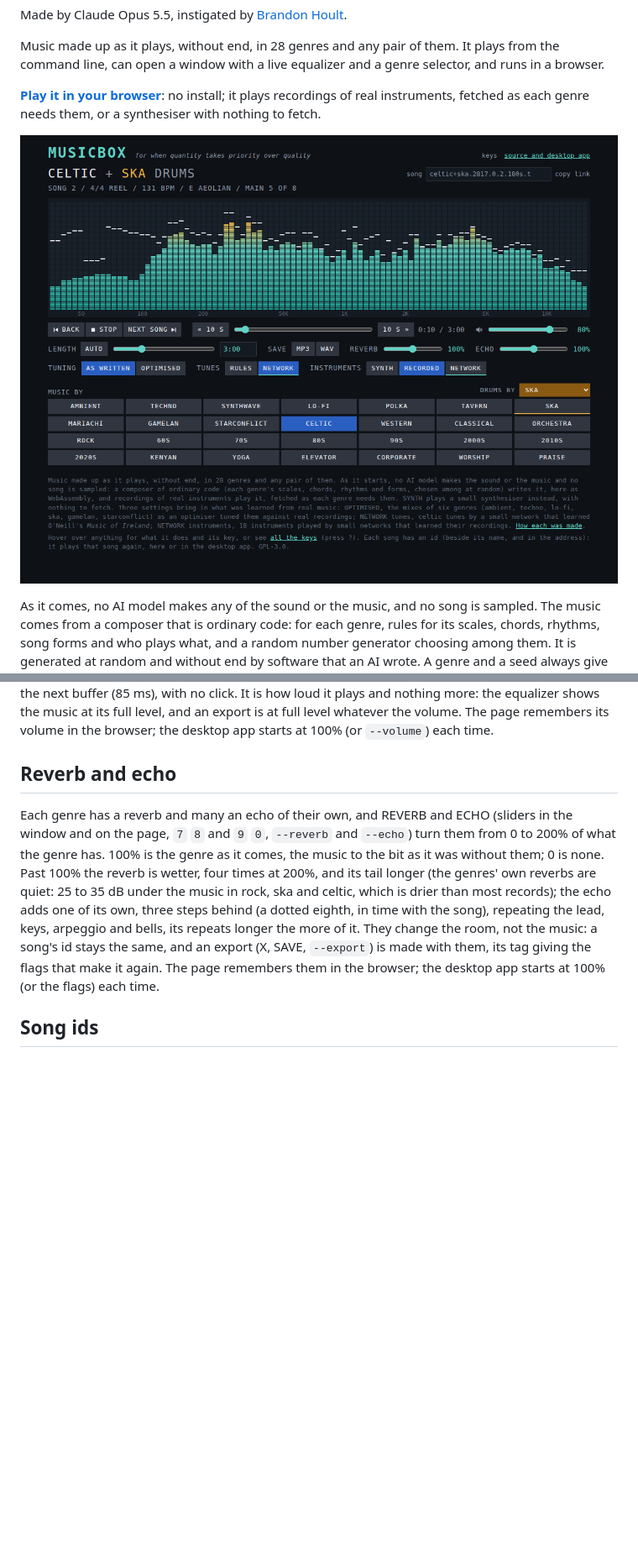
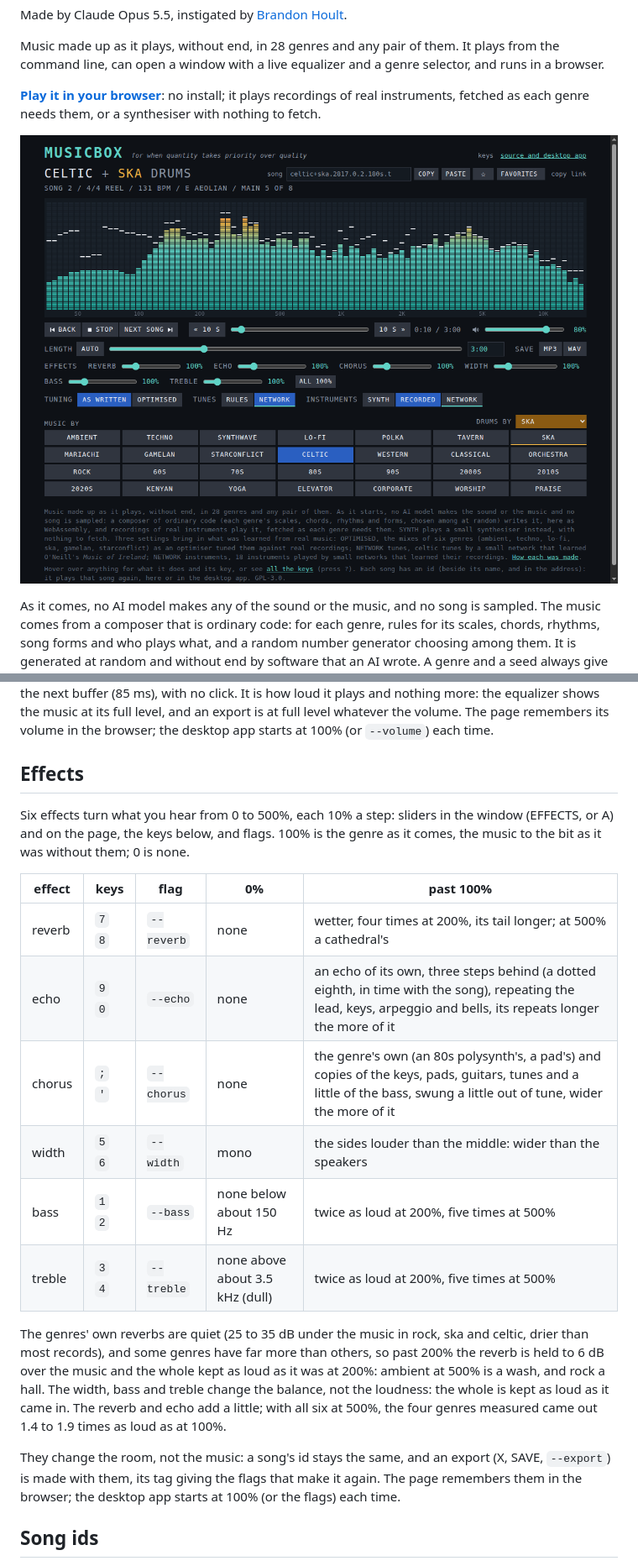
Before and after one commit to bhoult/musicbox, a Markdown page: README.md, 2 parts joined by grey strips. Shown at 84% size. Rendered like a GitHub page; pictures changed too: docs/web.png; blank space fills up the shorter version.

```diff
--- a/README.md
+++ b/README.md
@@ -8,7 +8,7 @@ Music made up as it plays, without end, in 28 genres and any pair of them. It pl
 
 **[Play it in your browser](https://bhoult.github.io/musicbox/)**: no install; it plays recordings of real instruments, fetched as each genre needs them, or a synthesiser with nothing to fetch.
 
-[![The browser version: celtic music with ska drums, its tunes by the network and its instruments recorded; the song's id, the equalizer, the transport, the song's bar, the volume, the length, saving, the reverb and echo, the three settings and the genre selector](docs/web.png)](https://bhoult.github.io/musicbox/)
+[![The browser version: celtic music with ska drums, its tunes by the network and its instruments recorded; the song's id with COPY, PASTE, the favorite's star and FAVORITES, the equalizer, the transport, the song's bar, the volume, the length, saving, the six effects, the three settings and the genre selector](docs/web.png)](https://bhoult.github.io/musicbox/)
 
 As it comes, no AI model makes any of the sound or the music, and no song is sampled. The music comes from a composer that is ordinary code: for each genre, rules for its scales, chords, rhythms, song forms and who plays what, and a random number generator choosing among them. It is generated at random and without end by software that an AI wrote. A genre and a seed always give the same music.
 
@@ -106,9 +114,22 @@ Stop fades out in 30 ms and holds the music where it is; start goes on from ther
 
 `-` and `+` (or `=`) turn it down and up, 5% a step, from 0 to 100%; the window and the page have a slider for it, and `--volume 60` starts at 60%. The scale is cubic, as PulseAudio's volumes are, so each step sounds about as much louder: 50% is an eighth of the full level (−18 dB). A change eases in over the next buffer (85 ms), with no click. It is how loud it plays and nothing more: the equalizer shows the music at its full level, and an export is at full level whatever the volume. The page remembers its volume in the browser; the desktop app starts at 100% (or `--volume`) each time.
 
-## Reverb and echo
+## Effects
 
-Each genre has a reverb and many an echo of their own, and REVERB and ECHO (sliders in the window and on the page, `7` `8` and `9` `0`, `--reverb` and `--echo`) turn them from 0 to 200% of what the genre has. 100% is the genre as it comes, the music to the bit as it was without them; 0 is none. Past 100% the reverb is wetter, four times at 200%, and its tail longer (the genres' own reverbs are quiet: 25 to 35 dB under the music in rock, ska and celtic, which is drier than most records); the echo adds one of its own, three steps behind (a dotted eighth, in time with the song), repeating the lead, keys, arpeggio and bells, its repeats longer the more of it. They change the room, not the music: a song's id stays the same, and an export (X, SAVE, `--export`) is made with them, its tag giving the flags that make it again. The page remembers them in the browser; the desktop app starts at 100% (or the flags) each time.
+Six effects turn what you hear from 0 to 500%, each 10% a step: sliders in the window (EFFECTS, or A) and on the page, the keys below, and flags. 100% is the genre as it comes, the music to the bit as it was without them; 0 is none.
+
+| effect | keys | flag | 0% | past 100% |
+| --- | --- | --- | --- | --- |
+| reverb | `7` `8` | `--reverb` | none | wetter, four times at 200%, its tail longer; at 500% a cathedral's |
+| echo | `9` `0` | `--echo` | none | an echo of its own, three steps behind (a dotted eighth, in time with the song), repeating the lead, keys, arpeggio and bells, its repeats longer the more of it |
+| chorus | `;` `'` | `--chorus` | none | the genre's own (an 80s polysynth's, a pad's) and copies of the keys, pads, guitars, tunes and a little of the bass, swung a little out of tune, wider the more of it |
+| width | `5` `6` | `--width` | mono | the sides louder than the middle: wider than the speakers |
+| bass | `1` `2` | `--bass` | none below about 150 Hz | twice as loud at 200%, five times at 500% |
+| treble | `3` `4` | `--treble` | none above about 3.5 kHz (dull) | twice as loud at 200%, five times at 500% |
+
+The genres' own reverbs are quiet (25 to 35 dB under the music in rock, ska and celtic, drier than most records), and some genres have far more than others, so past 200% the reverb is held to 6 dB over the music and the whole kept as loud as it was at 200%: ambient at 500% is a wash, and rock a hall. The width, bass and treble change the balance, not the loudness: the whole is kept as loud as it came in. The reverb and echo add a little; with all six at 500%, the four genres measured came out 1.4 to 1.9 times as loud as at 100%.
+
+They change the room, not the music: a song's id stays the same, and an export (X, SAVE, `--export`) is made with them, its tag giving the flags that make it again. The page remembers them in the browser; the desktop app starts at 100% (or the flags) each time.
 
 ## Song ids
 
```
Also changed, not shown: other parts of README.md (+23 -11 lines), docs/window.png.
